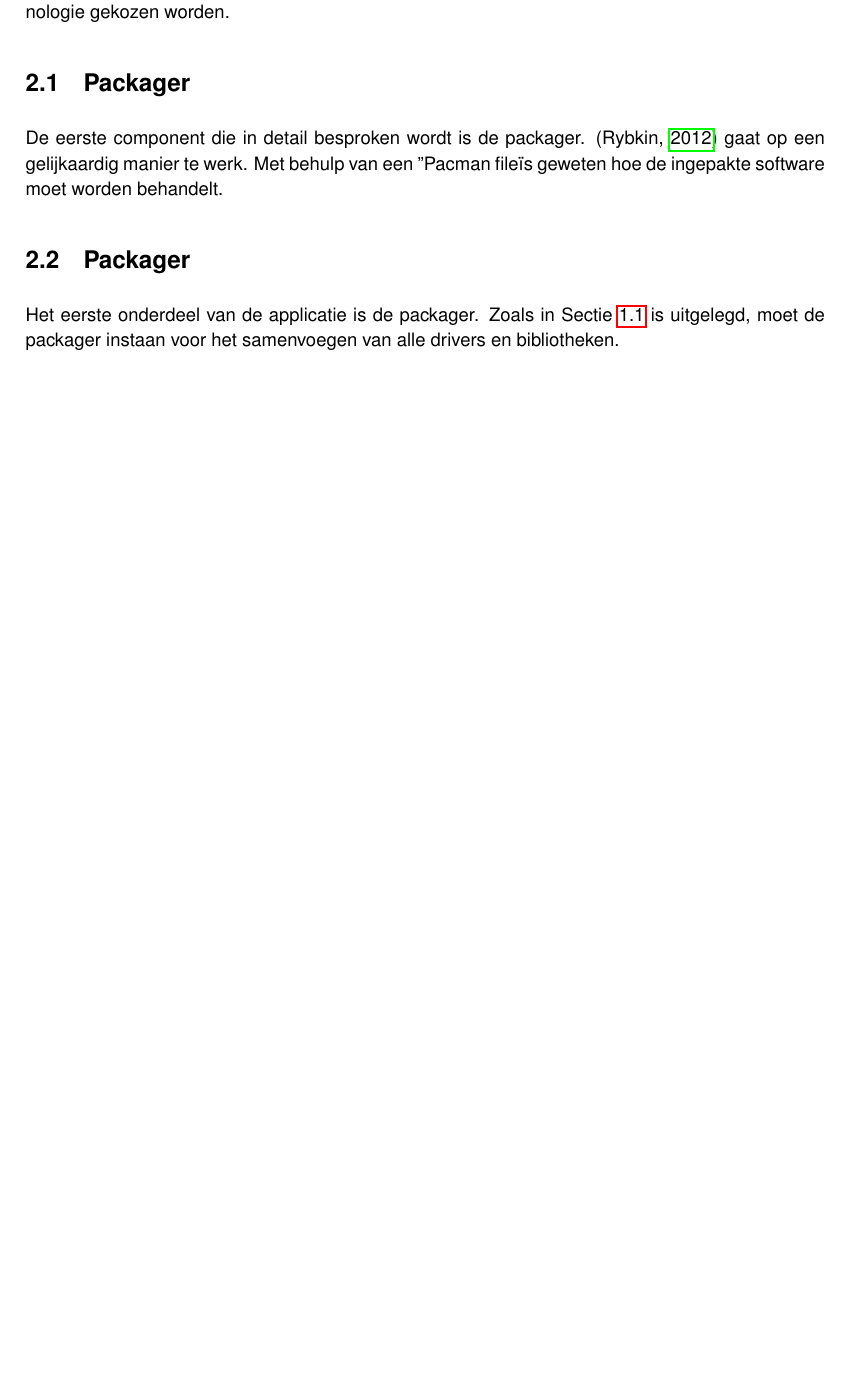
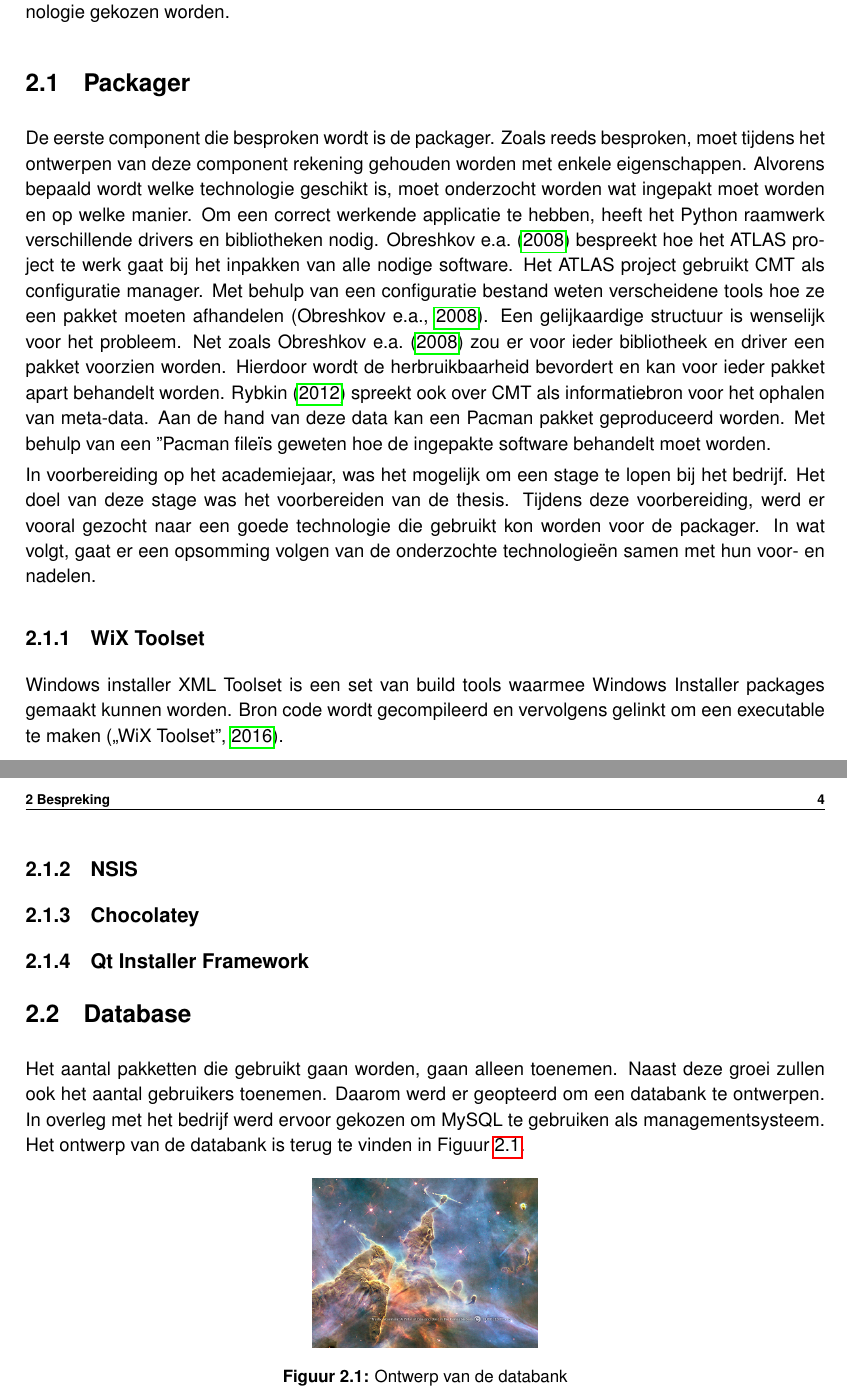
Before and after one commit to PieterJanRobrecht/masterproef2016, a LaTeX thesis (info/fiiw_template_masterproef_gent/thesis.tex, which reads info/fiiw_template_masterproef_gent/hfdst2.tex): part of page 9 of 18 before the commit and two parts of pages 9 and 10 of 19 after it, the two joined at a grey line, cut so that both start at the same text, the shorter picture padded with empty space. The pictures show the PDF file info/fiiw_template_masterproef_gent/thesis.pdf that the author committed with the source.

Commit message:
een beetje schrijven

```diff
--- a/info/fiiw_template_masterproef_gent/hfdst2.tex
+++ b/info/fiiw_template_masterproef_gent/hfdst2.tex
@@ -9,13 +9,58 @@ Naar het einde van het hoofdstuk toe, zal een keuze gemaakt worden en zal voor i
 \section{Packager}
 De eerste component die besproken wordt is de packager.
 Zoals reeds besproken, moet tijdens het ontwerpen van deze component rekening gehouden worden met enkele eigenschappen.
-%Bron zoeken die aanhaalt waarom ik op een bepaalde manier alles verdeel
 Alvorens bepaald wordt welke technologie geschikt is, moet onderzocht worden wat ingepakt moet worden en op welke manier.
 Om een correct werkende applicatie te hebben, heeft het Python raamwerk verschillende drivers en bibliotheken nodig.
+\citet{Obreshkov2008244} bespreekt hoe het ATLAS project te werk gaat bij het inpakken van alle nodige software.
+Het ATLAS project gebruikt CMT als configuratie manager.
+Met behulp van een configuratie bestand weten verscheidene tools hoe ze een pakket moeten afhandelen \citep{Obreshkov2008244}.
+Een gelijkaardige structuur is wenselijk voor het probleem.
+Net zoals \citet{Obreshkov2008244} zou er voor ieder bibliotheek en driver een pakket voorzien worden.
+Hierdoor wordt de herbruikbaarheid bevordert en kan voor ieder pakket apart behandelt worden.
+%%% SAUCE gebruiken om statement te ondersteunen
+\citet{packAtlas} spreekt ook over CMT als informatiebron voor het ophalen van meta-data.
+Aan de hand van deze data kan een Pacman pakket geproduceerd worden.
+Met behulp van een "Pacman file" is geweten hoe de ingepakte software behandelt moet worden.
+
+In voorbereiding op het academiejaar, was het mogelijk om een stage te lopen bij het bedrijf.
+Het doel van deze stage was het voorbereiden van de thesis.
+Tijdens deze voorbereiding, werd er vooral gezocht naar een goede technologie die gebruikt kon worden voor de packager.
+In wat volgt, gaat er een opsomming volgen van de onderzochte technologieën samen met hun voor- en nadelen.
+
+%%% LAYOUT neem ik hier subparagraph of subsection
+%%% SAUCE op welke manier bron naar wix main page zetten
+\subsection{WiX Toolset}
+Windows installer XML Toolset is een set van build tools waarmee Windows Installer packages gemaakt kunnen worden.
+Bron code wordt gecompileerd en vervolgens gelinkt om een executable te maken.
+De toolset zal .msi installatie pakketten, .msm merge modules en .msp patches combineren \citep{wixToolset}.
+
+
+\subsection{NSIS}
+
+
+\subsection{Chocolatey}
+
+
+\subsection{Qt Installer Framework}
+
+
+\section{Database}
+Het aantal pakketten die gebruikt gaan worden, gaan alleen toenemen.
+Naast deze groei zullen ook het aantal gebruikers toenemen.
+Daarom werd er geopteerd om een databank te ontwerpen.
+In overleg met het bedrijf werd ervoor gekozen om MySQL te gebruiken als managementsysteem.
+Het ontwerp van de databank is terug te vinden in Figuur~\vref{fig:databank}.
+
+\begin{figure}[h!]
+\centering
+\makebox[0pt]{\includegraphics[scale=0.5]{afbeelding/databankOntwerp.png}}
+\caption{Ontwerp van de databank}
+\label{fig:databank}
+\end{figure}
+
 %bespreken van technologieen
 %manier van opdeling bespreken
-\citep{packAtlas} gaat op een gelijkaardig manier te werk.
-Met behulp van een "Pacman file" is geweten hoe de ingepakte software moet worden behandelt.
+
 
 
 %\begin{figure}[!h]
@@ -25,9 +70,6 @@ Met behulp van een "Pacman file" is geweten hoe de ingepakte software moet worde
 %  \label{fig:overzichtBlok}
 %\end{figure}
 
-\section{Packager}
-Het eerste onderdeel van de applicatie is de packager.
-Zoals in Sectie~\ref{sec:probleem} is uitgelegd, moet de packager instaan voor het samenvoegen van alle drivers en bibliotheken.
 %
 %BlokSchema met de algemene structuur van de packager
 %
```
Also changed, not shown: artikel.txt (+3 -0 lines), info/fiiw_template_masterproef_gent/referenties.bib (+22 -0 lines), info/fiiw_template_masterproef_gent/thesis.tex (+2 -0 lines), info/fiiw_template_masterproef_gent/afbeelding/databankOntwerp.png (added), info/fiiw_template_masterproef_gent/afbeelding/hubble.png (added), info/fiiw_template_masterproef_gent/thesis.pdf.
